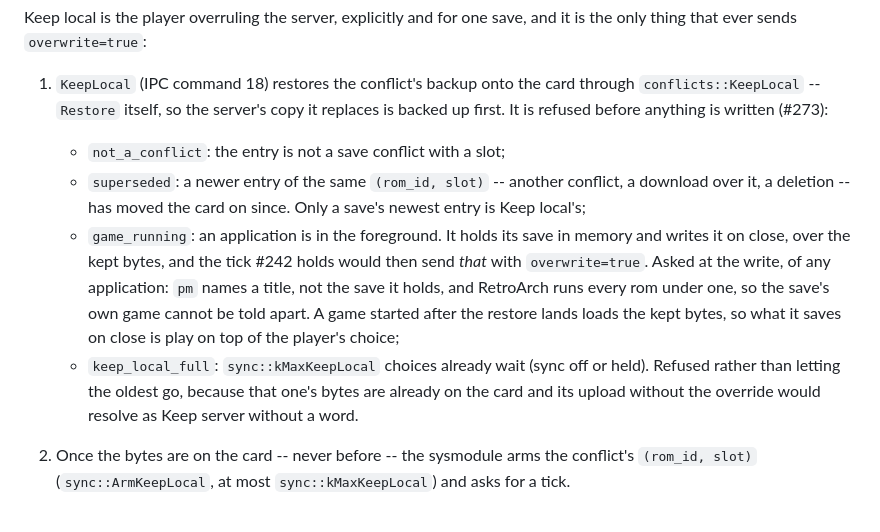
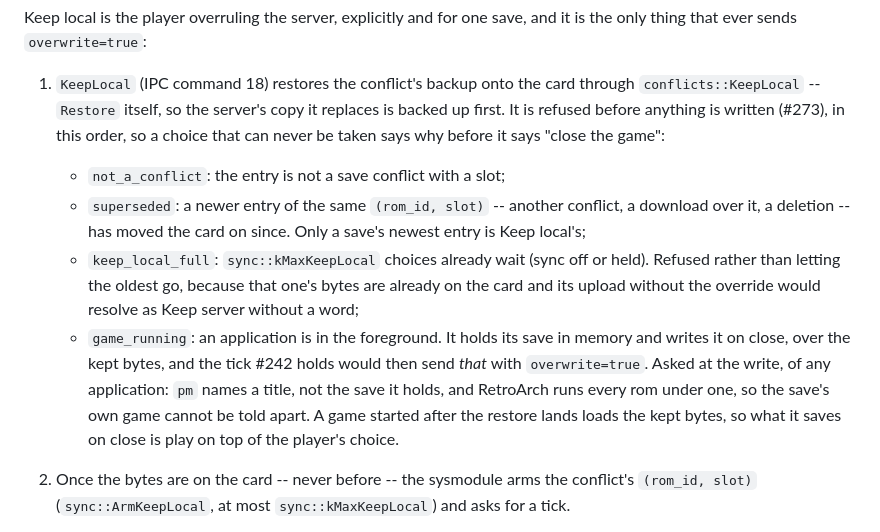
Before and after one commit to armaatus/rommsync-nx, a Markdown page: docs/SYNC_PROTOCOL.md, the part around the change. GitHub-like rendering.

```diff
--- a/docs/SYNC_PROTOCOL.md
+++ b/docs/SYNC_PROTOCOL.md
@@ -449,22 +449,23 @@ and it is the only thing that ever sends `overwrite=true`:
 1. `KeepLocal` (IPC command 18) restores the conflict's backup onto the card
    through `conflicts::KeepLocal` -- `Restore` itself, so the server's copy it
    replaces is backed up first. It is refused before anything is written
-   (#273):
+   (#273), in this order, so a choice that can never be taken says why before
+   it says "close the game":
    - `not_a_conflict`: the entry is not a save conflict with a slot;
    - `superseded`: a newer entry of the same `(rom_id, slot)` -- another
      conflict, a download over it, a deletion -- has moved the card on since.
      Only a save's newest entry is Keep local's;
+   - `keep_local_full`: `sync::kMaxKeepLocal` choices already wait (sync off or
+     held). Refused rather than letting the oldest go, because that one's bytes
+     are already on the card and its upload without the override would resolve
+     as Keep server without a word;
    - `game_running`: an application is in the foreground. It holds its save in
      memory and writes it on close, over the kept bytes, and the tick #242
      holds would then send *that* with `overwrite=true`. Asked at the write, of
      any application: `pm` names a title, not the save it holds, and RetroArch
      runs every rom under one, so the save's own game cannot be told apart. A
      game started after the restore lands loads the kept bytes, so what it
-     saves on close is play on top of the player's choice;
-   - `keep_local_full`: `sync::kMaxKeepLocal` choices already wait (sync off or
-     held). Refused rather than letting the oldest go, because that one's bytes
-     are already on the card and its upload without the override would resolve
-     as Keep server without a word.
+     saves on close is play on top of the player's choice.
 2. Once the bytes are on the card -- never before -- the sysmodule arms the
    conflict's `(rom_id, slot)` (`sync::ArmKeepLocal`, at most
    `sync::kMaxKeepLocal`) and asks for a tick.
```
Also changed, not shown: docs/CONFIG.md (+2 -1 lines).
